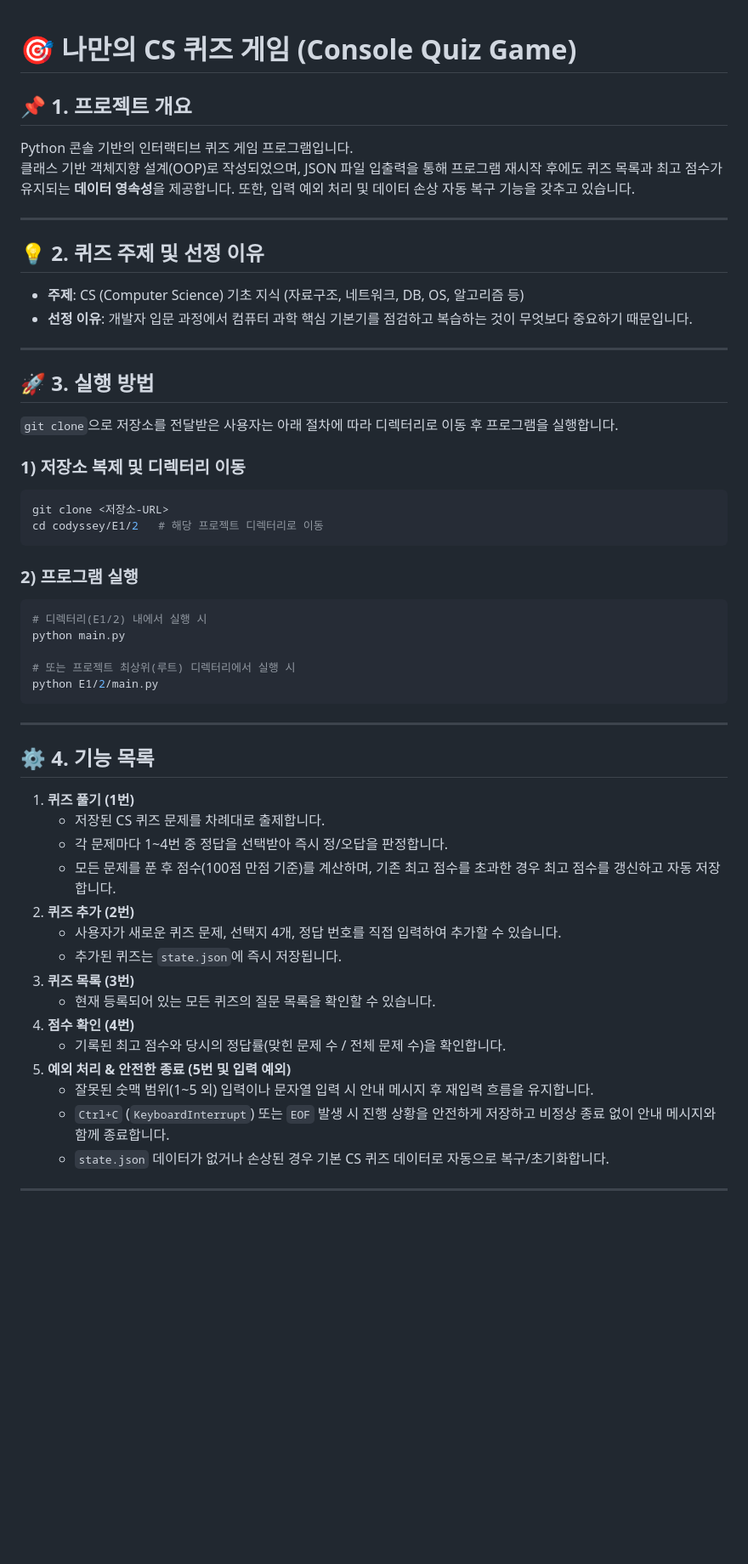
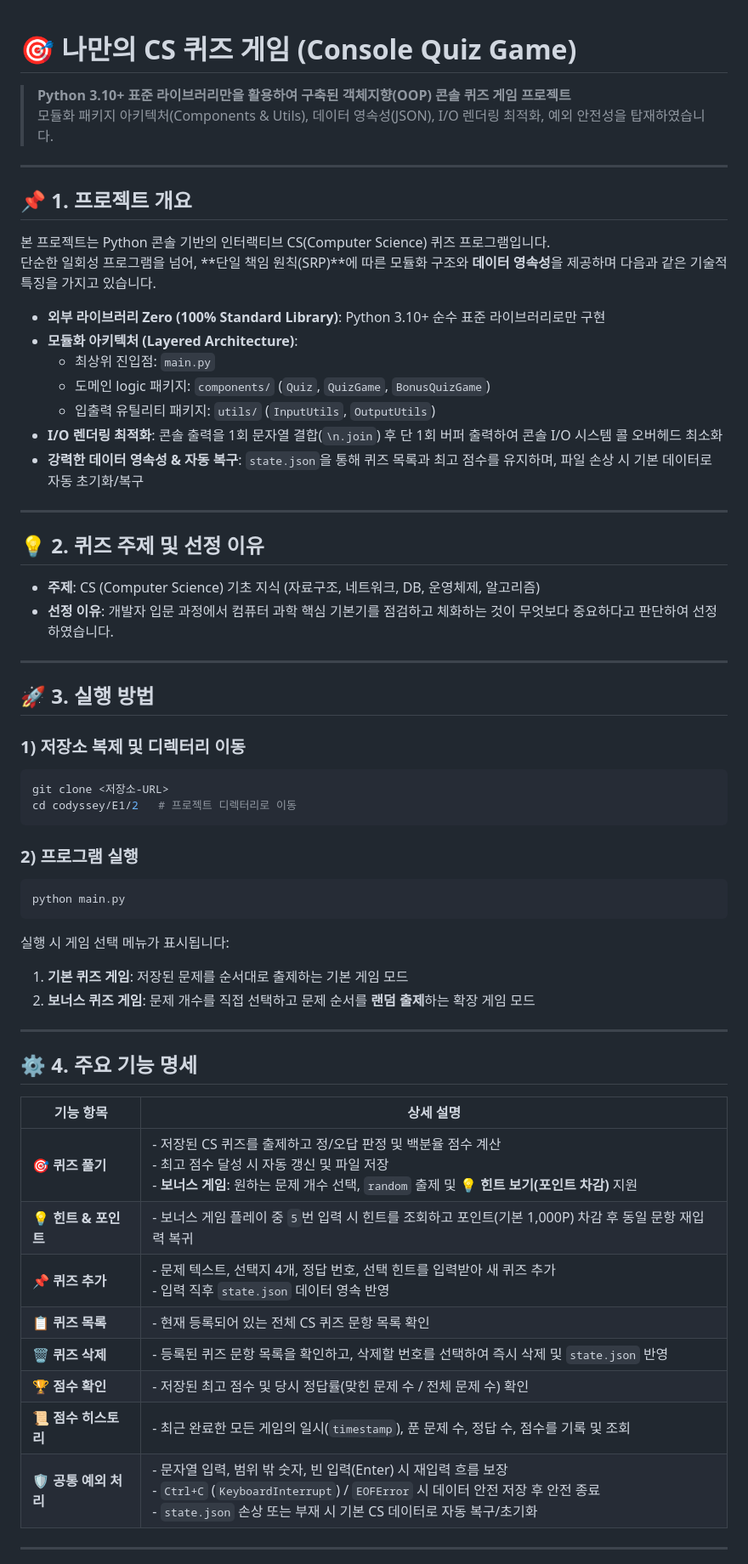
Before and after one commit to Yoonsik-Shin/codyssey-mission, a Markdown page: E1/2/README.md, the part around one of its changes. Shown at 85% size. Drawn GitHub-style; blank space fills up the shorter version.

Commit message:
Docs: README.md 개요, 실행 방법, 패키지 구조, 기능 목록 및 state.json 스키마 명세 작성

````diff
--- a/E1/2/README.md
+++ b/E1/2/README.md
@@ -1,59 +1,65 @@
 # 🎯 나만의 CS 퀴즈 게임 (Console Quiz Game)
+
+> **Python 3.10+ 표준 라이브러리만을 활용하여 구축된 객체지향(OOP) 콘솔 퀴즈 게임 프로젝트**
+> 모듈화 패키지 아키텍처(Components & Utils), 데이터 영속성(JSON), I/O 렌더링 최적화, 예외 안전성을 탑재하였습니다.
+
+---
 
 ## 📌 1. 프로젝트 개요
 
-Python 콘솔 기반의 인터랙티브 퀴즈 게임 프로그램입니다.
-클래스 기반 객체지향 설계(OOP)로 작성되었으며, JSON 파일 입출력을 통해 프로그램 재시작 후에도 퀴즈 목록과 최고 점수가 유지되는 **데이터 영속성**을 제공합니다. 또한, 입력 예외 처리 및 데이터 손상 자동 복구 기능을 갖추고 있습니다.
+본 프로젝트는 Python 콘솔 기반의 인터랙티브 CS(Computer Science) 퀴즈 프로그램입니다.
+단순한 일회성 프로그램을 넘어, **단일 책임 원칙(SRP)**에 따른 모듈화 구조와 **데이터 영속성**을 제공하며 다음과 같은 기술적 특징을 가지고 있습니다.
+
+* **외부 라이브러리 Zero (100% Standard Library)**: Python 3.10+ 순수 표준 라이브러리로만 구현
+* **모듈화 아키텍처 (Layered Architecture)**:
+  * 최상위 진입점: `main.py`
+  * 도메인 logic 패키지: `components/` (`Quiz`, `QuizGame`, `BonusQuizGame`)
+  * 입출력 유틸리티 패키지: `utils/` (`InputUtils`, `OutputUtils`)
+* **I/O 렌더링 최적화**: 콘솔 출력을 1회 문자열 결합(`\n.join`) 후 단 1회 버퍼 출력하여 콘솔 I/O 시스템 콜 오버헤드 최소화
+* **강력한 데이터 영속성 & 자동 복구**: `state.json`을 통해 퀴즈 목록과 최고 점수를 유지하며, 파일 손상 시 기본 데이터로 자동 초기화/복구
 
 ---
 
 ## 💡 2. 퀴즈 주제 및 선정 이유
 
-- **주제**: CS (Computer Science) 기초 지식 (자료구조, 네트워크, DB, OS, 알고리즘 등)
-- **선정 이유**: 개발자 입문 과정에서 컴퓨터 과학 핵심 기본기를 점검하고 복습하는 것이 무엇보다 중요하기 때문입니다.
+* **주제**: CS (Computer Science) 기초 지식 (자료구조, 네트워크, DB, 운영체제, 알고리즘)
+* **선정 이유**: 개발자 입문 과정에서 컴퓨터 과학 핵심 기본기를 점검하고 체화하는 것이 무엇보다 중요하다고 판단하여 선정하였습니다.
 
 ---
 
 ## 🚀 3. 실행 방법
 
-`git clone`으로 저장소를 전달받은 사용자는 아래 절차에 따라 디렉터리로 이동 후 프로그램을 실행합니다.
-
 ### 1) 저장소 복제 및 디렉터리 이동
 
 ```bash
 git clone <저장소-URL>
-cd codyssey/E1/2   # 해당 프로젝트 디렉터리로 이동
+cd codyssey/E1/2   # 프로젝트 디렉터리로 이동
 ```
 
 ### 2) 프로그램 실행
 
 ```bash
-# 디렉터리(E1/2) 내에서 실행 시
 python main.py
+```
 
-# 또는 프로젝트 최상위(루트) 디렉터리에서 실행 시
-python E1/2/main.py
-```
+실행 시 게임 선택 메뉴가 표시됩니다:
+1. **기본 퀴즈 게임**: 저장된 문제를 순서대로 출제하는 기본 게임 모드
+2. **보너스 퀴즈 게임**: 문제 개수를 직접 선택하고 문제 순서를 **랜덤 출제**하는 확장 게임 모드
 
 ---
 
-## ⚙️ 4. 기능 목록
+## ⚙️ 4. 주요 기능 명세
 
-1. **퀴즈 풀기 (1번)**
-   - 저장된 CS 퀴즈 문제를 차례대로 출제합니다.
-   - 각 문제마다 1~4번 중 정답을 선택받아 즉시 정/오답을 판정합니다.
-   - 모든 문제를 푼 후 점수(100점 만점 기준)를 계산하며, 기존 최고 점수를 초과한 경우 최고 점수를 갱신하고 자동 저장합니다.
-2. **퀴즈 추가 (2번)**
-   - 사용자가 새로운 퀴즈 문제, 선택지 4개, 정답 번호를 직접 입력하여 추가할 수 있습니다.
-   - 추가된 퀴즈는 `state.json`에 즉시 저장됩니다.
-3. **퀴즈 목록 (3번)**
-   - 현재 등록되어 있는 모든 퀴즈의 질문 목록을 확인할 수 있습니다.
-4. **점수 확인 (4번)**
-   - 기록된 최고 점수와 당시의 정답률(맞힌 문제 수 / 전체 문제 수)을 확인합니다.
-5. **예외 처리 & 안전한 종료 (5번 및 입력 예외)**
-   - 잘못된 숫맥 범위(1~5 외) 입력이나 문자열 입력 시 안내 메시지 후 재입력 흐름을 유지합니다.
-   - `Ctrl+C` (`KeyboardInterrupt`) 또는 `EOF` 발생 시 진행 상황을 안전하게 저장하고 비정상 종료 없이 안내 메시지와 함께 종료합니다.
-   - `state.json` 데이터가 없거나 손상된 경우 기본 CS 퀴즈 데이터로 자동으로 복구/초기화합니다.
+| 기능 항목 | 상세 설명 |
+|---|---|
+| **🎯 퀴즈 풀기** | - 저장된 CS 퀴즈를 출제하고 정/오답 판정 및 백분율 점수 계산<br>- 최고 점수 달성 시 자동 갱신 및 파일 저장<br>- **보너스 게임**: 원하는 문제 개수 선택, `random` 출제 및 **💡 힌트 보기(포인트 차감)** 지원 |
+| **💡 힌트 & 포인트** | - 보너스 게임 플레이 중 `5`번 입력 시 힌트를 조회하고 포인트(기본 1,000P) 차감 후 동일 문항 재입력 복귀 |
+| **📌 퀴즈 추가** | - 문제 텍스트, 선택지 4개, 정답 번호, 선택 힌트를 입력받아 새 퀴즈 추가<br>- 입력 직후 `state.json` 데이터 영속 반영 |
+| **📋 퀴즈 목록** | - 현재 등록되어 있는 전체 CS 퀴즈 문항 목록 확인 |
+| **🗑️ 퀴즈 삭제** | - 등록된 퀴즈 문항 목록을 확인하고, 삭제할 번호를 선택하여 즉시 삭제 및 `state.json` 반영 |
+| **🏆 점수 확인** | - 저장된 최고 점수 및 당시 정답률(맞힌 문제 수 / 전체 문제 수) 확인 |
+| **📜 점수 히스토리** | - 최근 완료한 모든 게임의 일시(`timestamp`), 푼 문제 수, 정답 수, 점수를 기록 및 조회 |
+| **🛡️ 공통 예외 처리** | - 문자열 입력, 범위 밖 숫자, 빈 입력(Enter) 시 재입력 흐름 보장<br>- `Ctrl+C` (`KeyboardInterrupt`) / `EOFError` 시 데이터 안전 저장 후 안전 종료<br>- `state.json` 손상 또는 부재 시 기본 CS 데이터로 자동 복구/초기화 |
 
 ---
 
````
Also changed, not shown: other parts of E1/2/README.md (+42 -16 lines).
